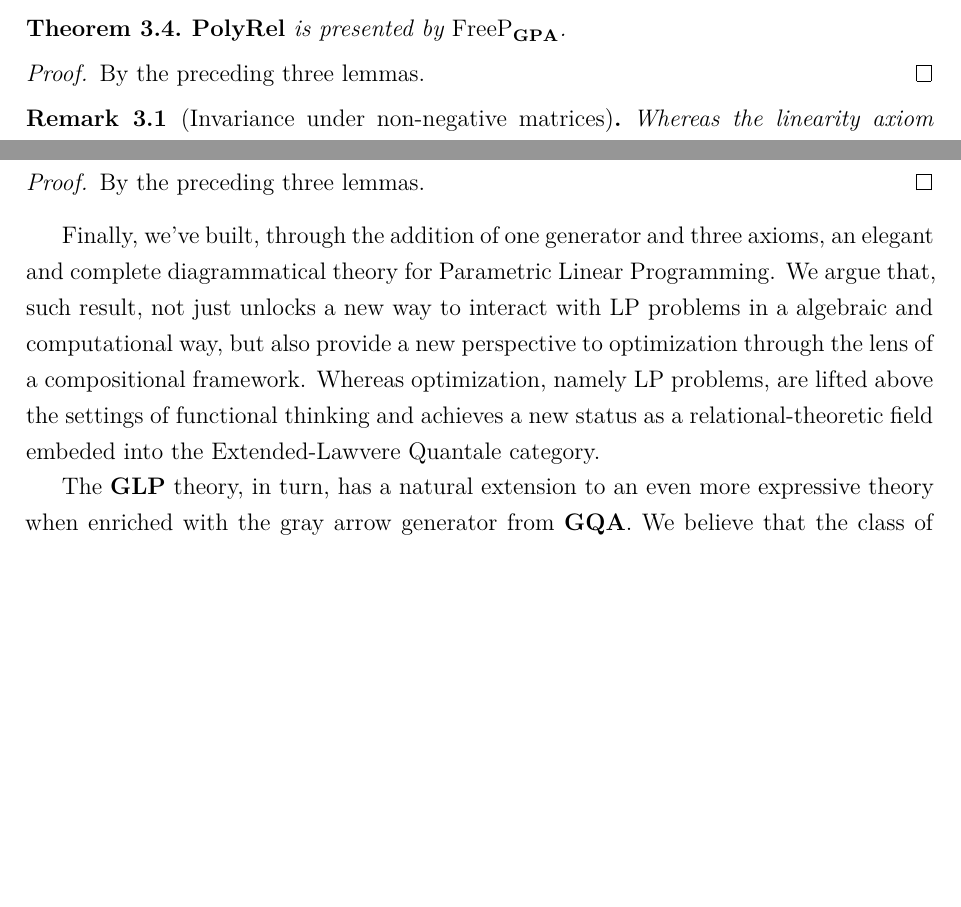
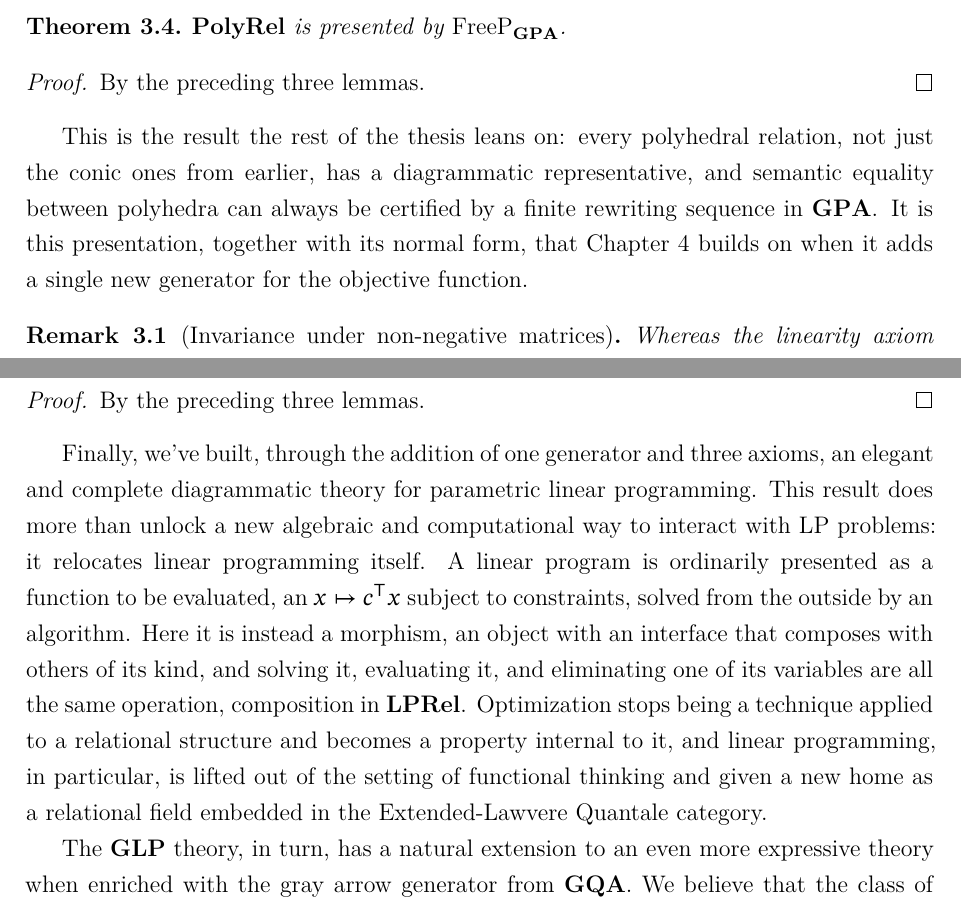
Before and after one commit to brunoCCOS/glp, a LaTeX thesis (main.tex, which reads sections/glp.tex, sections/gpa.tex): two parts of pages 45 and 56 of 62 before the commit and two parts of pages 45 and 57 of 63 after it, joined at a grey line, cut so that both start at the same text, the shorter picture padded with empty space. Compiled offline with XeLaTeX; a LaTeX package or settings file that is missing is left out.

Commit message:
More prose

```diff
--- a/sections/glp.tex
+++ b/sections/glp.tex
@@ -399,12 +399,19 @@ As a consequence of the three lemmas above:
 \end{proof}
 
 Finally, we've built, through the addition of one generator and three axioms,
-an elegant and complete diagrammatical theory for Parametric Linear Programming.
-We argue that, such result, not just unlocks a new way to interact with LP problems in a algebraic
-and computational way, but also provide a new perspective to optimization through the lens of
-a compositional framework. Whereas optimization, namely LP problems, are lifted above
-the settings of functional thinking and achieves a new status as a relational-theoretic
-field embeded into the Extended-Lawvere Quantale category.
+an elegant and complete diagrammatic theory for parametric linear programming.
+This result does more than unlock a new algebraic and computational way to
+interact with LP problems: it relocates linear programming itself. A linear
+program is ordinarily presented as a function to be evaluated, an
+$x \mapsto c^\top x$ subject to constraints, solved from the outside by an
+algorithm. Here it is instead a morphism, an object with an interface that
+composes with others of its kind, and solving it, evaluating it, and
+eliminating one of its variables are all the same operation, composition in
+$\mathbf{LPRel}$. Optimization stops being a technique applied to a
+relational structure and becomes a property internal to it, and linear
+programming, in particular, is lifted out of the setting of functional
+thinking and given a new home as a relational field embedded in the
+Extended-Lawvere Quantale category.
 
 The \textbf{GLP} theory, in turn, has a natural extension to an even more expressive theory
 when enriched with the gray arrow generator from \textbf{GQA}. We believe that the class
--- a/sections/gpa.tex
+++ b/sections/gpa.tex
@@ -503,6 +512,14 @@ homogeneous case.
 	By the preceding three lemmas.
 \end{proof}
 
+This is the result the rest of the thesis leans on: every polyhedral
+relation, not just the conic ones from earlier, has a diagrammatic
+representative, and semantic equality between polyhedra can always be
+certified by a finite rewriting sequence in $\mathbf{GPA}$. It is this
+presentation, together with its normal form, that
+Chapter~\ref{sec:glp} builds on when it adds a single new generator for
+the objective function.
+
 \begin{remark}[Invariance under non-negative matrices]
 	Whereas the linearity axiom shows the linear generator to be exactly
 	invariant under column-stochastic reweightings (Remark~\ref{rmk:stochastic}),
```
Also changed, not shown: main.pdf, sections/gpa.tex (9 more changed lines).
